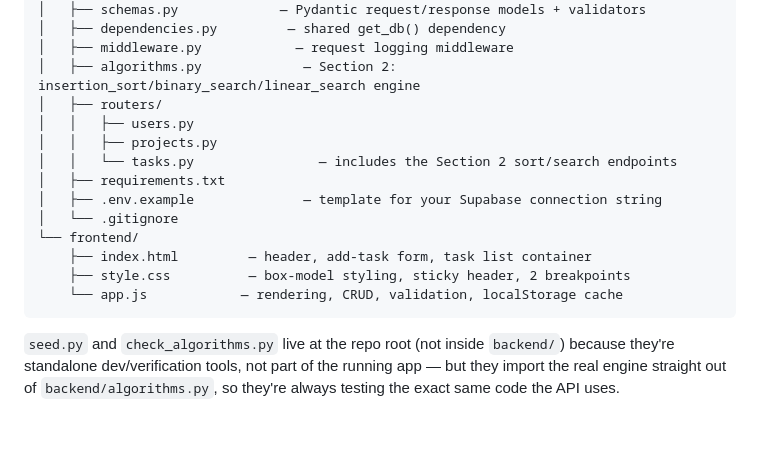
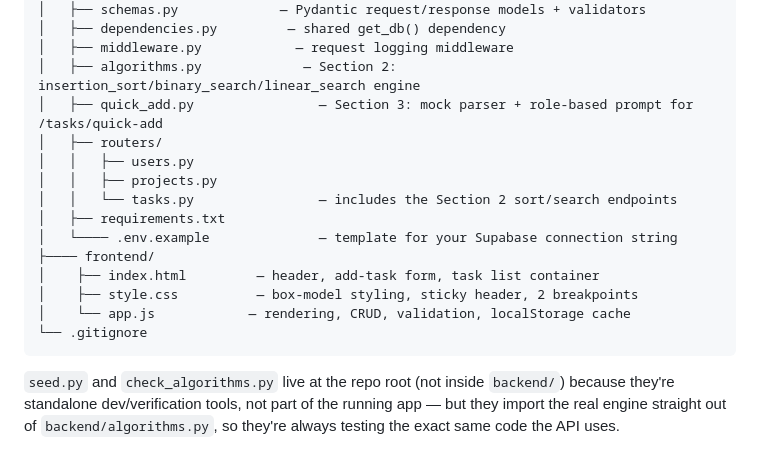
Before and after one commit to git-santosh-2008/TaskFlow, a Markdown page: README.md, the part around one of its changes. Drawn GitHub-style; blank space fills up the shorter version.

````diff
--- a/README.md
+++ b/README.md
@@ -20,17 +20,18 @@ taskflow/
 │   ├── dependencies.py         — shared get_db() dependency
 │   ├── middleware.py            — request logging middleware
 │   ├── algorithms.py             — Section 2: insertion_sort/binary_search/linear_search engine
+│   ├── quick_add.py                — Section 3: mock parser + role-based prompt for /tasks/quick-add
 │   ├── routers/
 │   │   ├── users.py
 │   │   ├── projects.py
 │   │   └── tasks.py                — includes the Section 2 sort/search endpoints
 │   ├── requirements.txt
-│   ├── .env.example              — template for your Supabase connection string
-│   └── .gitignore
-└── frontend/
-    ├── index.html         — header, add-task form, task list container
-    ├── style.css          — box-model styling, sticky header, 2 breakpoints
-    └── app.js            — rendering, CRUD, validation, localStorage cache
+│   └──── .env.example              — template for your Supabase connection string
+├──── frontend/
+│    ├── index.html         — header, add-task form, task list container
+│    ├── style.css          — box-model styling, sticky header, 2 breakpoints
+│    └── app.js            — rendering, CRUD, validation, localStorage cache
+└── .gitignore
 ```
 
 `seed.py` and `check_algorithms.py` live at the repo root (not inside
````
Also changed, not shown: other parts of README.md (+28 -0 lines).
